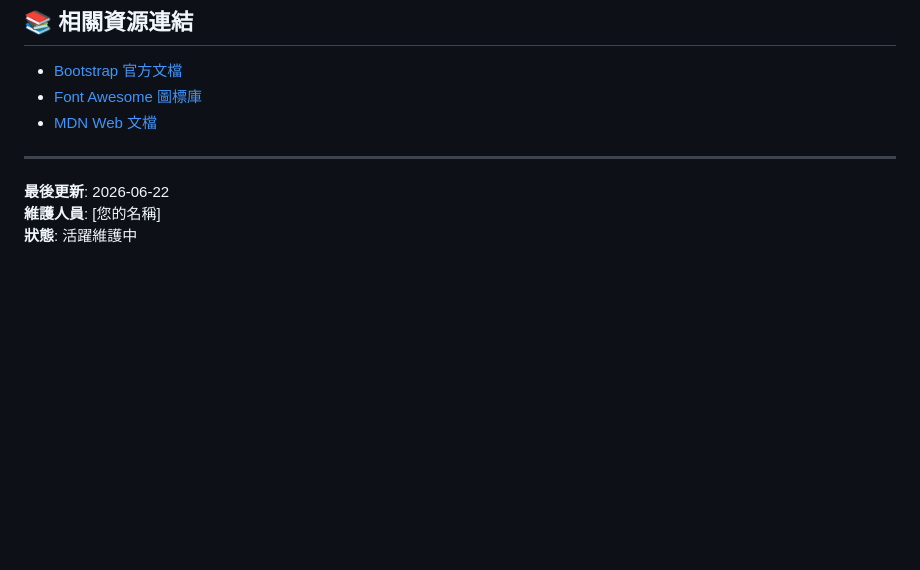
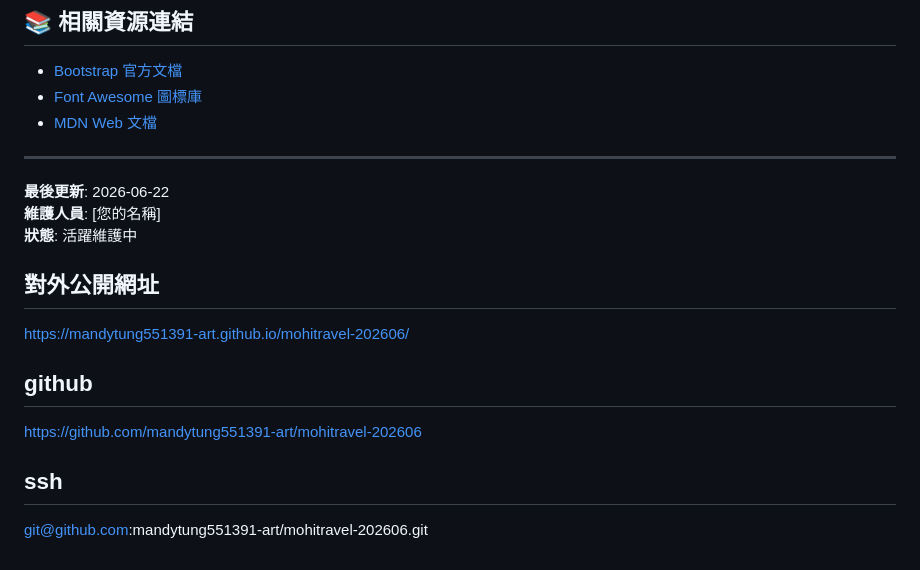
Before and after one commit to mandytung551391-art/mohitravel-202606, a Markdown page: README.md, the part around the change. Rendered like a GitHub page; blank space fills up the shorter version.

Commit message:
chore: save README.md

```diff
--- a/README.md
+++ b/README.md
@@ -277,3 +277,11 @@ website/
 **最後更新**: 2026-06-22
 **維護人員**: [您的名稱]
 **狀態**: 活躍維護中
+## 對外公開網址
+https://mandytung551391-art.github.io/mohitravel-202606/
+
+## github
+https://github.com/mandytung551391-art/mohitravel-202606
+
+## ssh
+git@github.com:mandytung551391-art/mohitravel-202606.git
```
